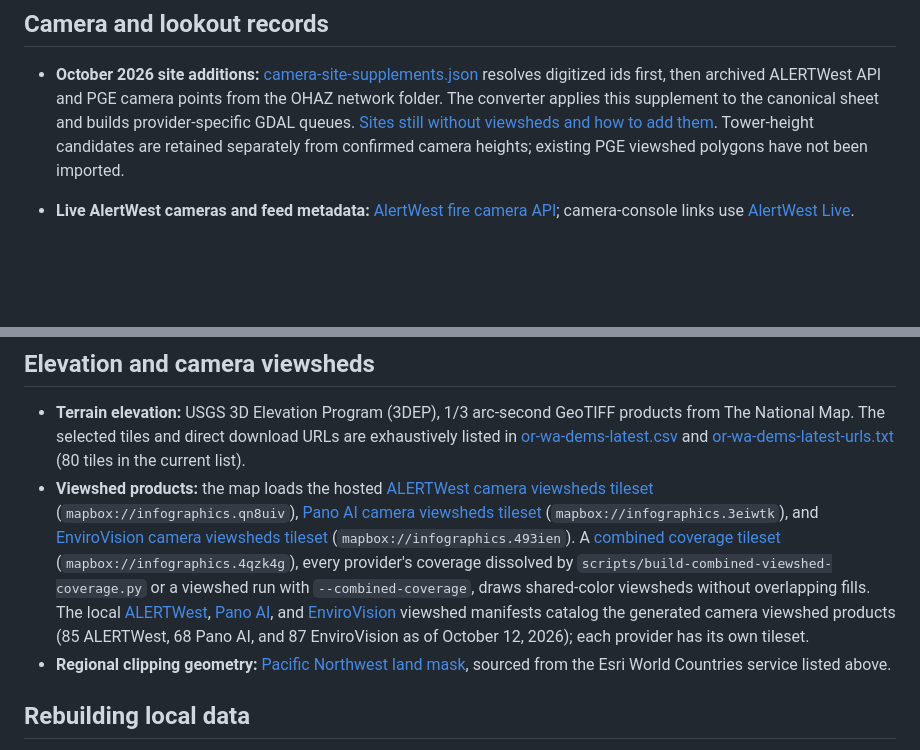
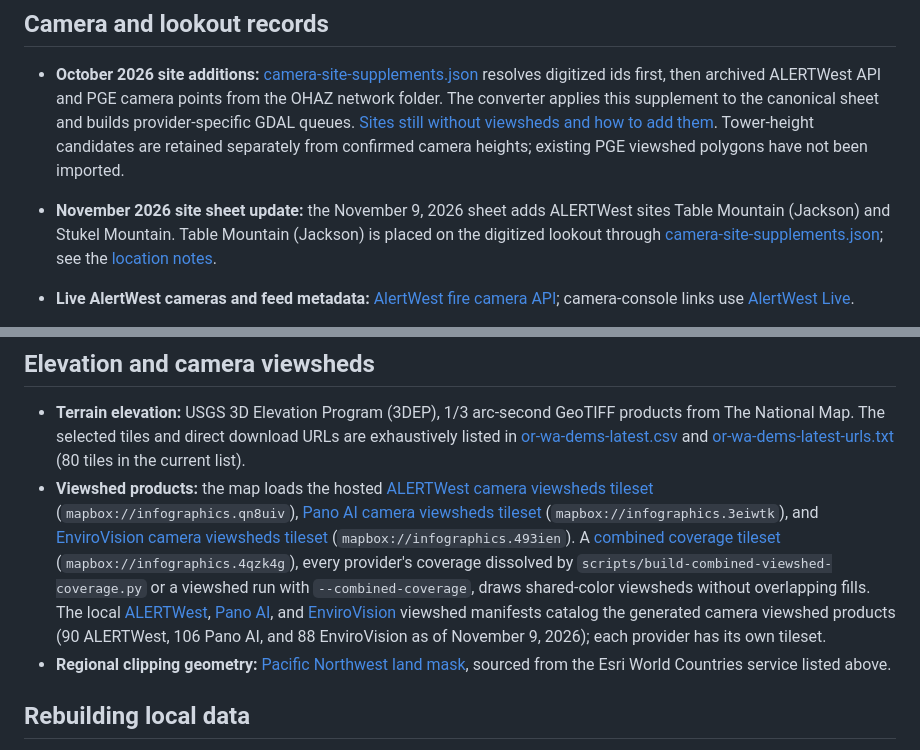
Before and after one commit to InfoGraphicsUO/OWDCIC-coverage, a Markdown page: SOURCES.md, 2 parts joined by grey strips. Rendered like a GitHub page; blank space fills up the shorter version.

Commit message:
note the november site sheet update and viewshed counts

```diff
--- a/SOURCES.md
+++ b/SOURCES.md
@@ -5,6 +5,8 @@ This will function as a source repository so I can keep track of what sources I'
 ## Camera and lookout records
 
 - **October 2026 site additions:** [camera-site-supplements.json](data/source/camera-site-supplements.json) resolves digitized ids first, then archived ALERTWest API and PGE camera points from the OHAZ network folder. The converter applies this supplement to the canonical sheet and builds provider-specific GDAL queues. [Sites still without viewsheds and how to add them](cameras-without-viewsheds.md). Tower-height candidates are retained separately from confirmed camera heights; existing PGE viewshed polygons have not been imported.
+
+- **November 2026 site sheet update:** the November 9, 2026 sheet adds ALERTWest sites Table Mountain (Jackson) and Stukel Mountain. Table Mountain (Jackson) is placed on the digitized lookout through [camera-site-supplements.json](data/source/camera-site-supplements.json); see the [location notes](cameras-without-viewsheds.md#location-notes-for-modeled-sites).
 
 - **Live AlertWest cameras and feed metadata:** [AlertWest fire camera API](https://api.cdn.prod.alertwest.com/api/firecams/v0/cameras); camera-console links use [AlertWest Live](https://alertwest.live/cam-console/).
 - **Public Pano AI camera viewers:** each owner runs its own Wildfire Watch viewer: [PGE](https://portlandgeneral.wildfirewatch.com/), [Pacific Power](https://pacificpower.wildfirewatch.com/), [Washington DNR](https://wadnr.wildfirewatch.com/), and [Puget Sound Energy](https://pse.wildfirewatch.com/), and [Avista](https://avista.wildfirewatch.com/). Pano camera panels link to the owner's viewer. The PGE viewer blocks iframe embedding with `Content-Security-Policy: frame-ancestors 'none'` (checked October 1, 2026); an image feed has not been verified. Per-camera viewer pages (`/station/<id>`, listed by each viewer's `https://<viewer>.api.wildfirewatch.com/public/camera-stations` endpoint) are collected in [pano-camera-links.csv](data/source/pano-camera-links.csv); `scripts/csv-to-geojson.py` copies each filled-in link onto its site as `feed`, and sites without one keep the general viewer link.
@@ -51,7 +53,7 @@ This will function as a source repository so I can keep track of what sources I'
 ## Elevation and camera viewsheds
 
 - **Terrain elevation:** USGS 3D Elevation Program (3DEP), 1/3 arc-second GeoTIFF products from The National Map. The selected tiles and direct download URLs are exhaustively listed in [or-wa-dems-latest.csv](data/source/or-wa-dems-latest.csv) and [or-wa-dems-latest-urls.txt](data/source/or-wa-dems-latest-urls.txt) (80 tiles in the current list).
-- **Viewshed products:** the map loads the hosted [ALERTWest camera viewsheds tileset](https://console.mapbox.com/studio/tilesets/infographics.qn8uiv/) (`mapbox://infographics.qn8uiv`), [Pano AI camera viewsheds tileset](https://console.mapbox.com/studio/tilesets/infographics.3eiwtk/) (`mapbox://infographics.3eiwtk`), and [EnviroVision camera viewsheds tileset](https://console.mapbox.com/studio/tilesets/infographics.493ien/) (`mapbox://infographics.493ien`). A [combined coverage tileset](https://console.mapbox.com/studio/tilesets/infographics.4qzk4g/) (`mapbox://infographics.4qzk4g`), every provider's coverage dissolved by `scripts/build-combined-viewshed-coverage.py` or a viewshed run with `--combined-coverage`, draws shared-color viewsheds without overlapping fills. The local [ALERTWest](data/live/alertwest-viewshed-manifest.json), [Pano AI](data/live/pano-viewshed-manifest.json), and [EnviroVision](data/live/envirovision-viewshed-manifest.json) viewshed manifests catalog the generated camera viewshed products (85 ALERTWest, 68 Pano AI, and 87 EnviroVision as of October 12, 2026); each provider has its own tileset.
+- **Viewshed products:** the map loads the hosted [ALERTWest camera viewsheds tileset](https://console.mapbox.com/studio/tilesets/infographics.qn8uiv/) (`mapbox://infographics.qn8uiv`), [Pano AI camera viewsheds tileset](https://console.mapbox.com/studio/tilesets/infographics.3eiwtk/) (`mapbox://infographics.3eiwtk`), and [EnviroVision camera viewsheds tileset](https://console.mapbox.com/studio/tilesets/infographics.493ien/) (`mapbox://infographics.493ien`). A [combined coverage tileset](https://console.mapbox.com/studio/tilesets/infographics.4qzk4g/) (`mapbox://infographics.4qzk4g`), every provider's coverage dissolved by `scripts/build-combined-viewshed-coverage.py` or a viewshed run with `--combined-coverage`, draws shared-color viewsheds without overlapping fills. The local [ALERTWest](data/live/alertwest-viewshed-manifest.json), [Pano AI](data/live/pano-viewshed-manifest.json), and [EnviroVision](data/live/envirovision-viewshed-manifest.json) viewshed manifests catalog the generated camera viewshed products (90 ALERTWest, 106 Pano AI, and 88 EnviroVision as of November 9, 2026); each provider has its own tileset.
 - **Regional clipping geometry:** [Pacific Northwest land mask](data/source/pacific-northwest-land-mask.geojson), sourced from the Esri World Countries service listed above.
 
 
```
